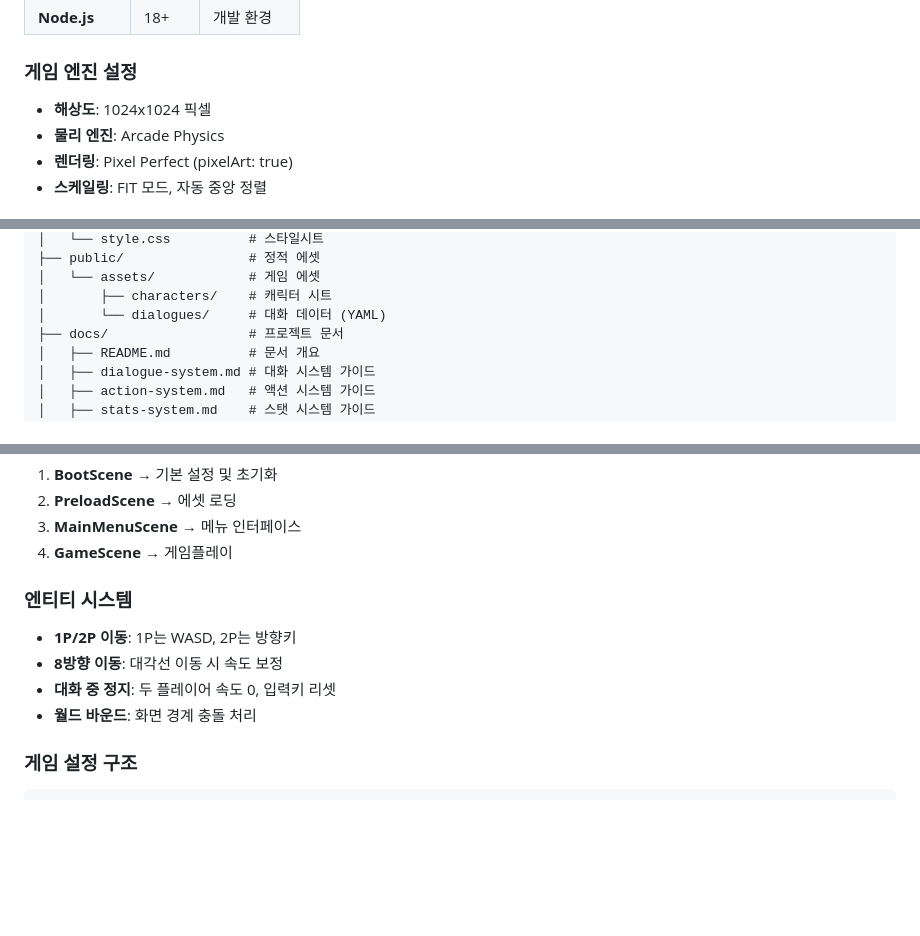
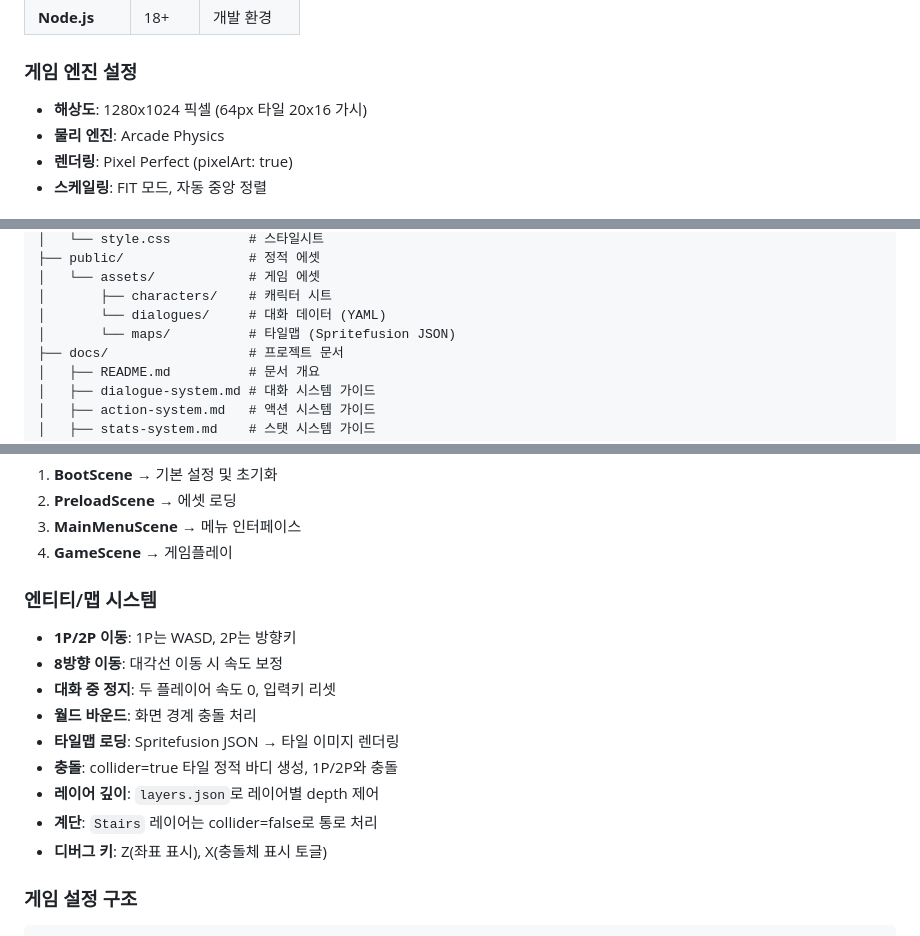
Before and after one commit to potato-gang-jmjs/triends-main, a Markdown page: README.md, 3 parts joined by grey strips. Rendered like a GitHub page; blank space fills up the shorter version.

````diff
--- a/README.md
+++ b/README.md
@@ -25,7 +25,7 @@ Potato Gang은 Phaser.js 3.90.0 기반의 탑뷰 RPG 게임입니다. 우주 테
 | **Node.js** | 18+ | 개발 환경 |
 
 ### 게임 엔진 설정
-- **해상도**: 1024x1024 픽셀
+- **해상도**: 1280x1024 픽셀 (64px 타일 20x16 가시)
 - **물리 엔진**: Arcade Physics
 - **렌더링**: Pixel Perfect (pixelArt: true)
 - **스케일링**: FIT 모드, 자동 중앙 정렬
@@ -66,6 +66,7 @@ potato-gang/
 │   └── assets/            # 게임 에셋
 │       ├── characters/    # 캐릭터 시트
 │       └── dialogues/     # 대화 데이터 (YAML)
+│       └── maps/          # 타일맵 (Spritefusion JSON)
 ├── docs/                  # 프로젝트 문서
 │   ├── README.md          # 문서 개요
 │   ├── dialogue-system.md # 대화 시스템 가이드
@@ -136,11 +138,16 @@ Phaser의 씬 기반 상태 관리를 활용:
 3. **MainMenuScene** → 메뉴 인터페이스
 4. **GameScene** → 게임플레이
 
-### 엔티티 시스템
+### 엔티티/맵 시스템
 - **1P/2P 이동**: 1P는 WASD, 2P는 방향키
 - **8방향 이동**: 대각선 이동 시 속도 보정
 - **대화 중 정지**: 두 플레이어 속도 0, 입력키 리셋
 - **월드 바운드**: 화면 경계 충돌 처리
+- **타일맵 로딩**: Spritefusion JSON → 타일 이미지 렌더링
+- **충돌**: collider=true 타일 정적 바디 생성, 1P/2P와 충돌
+- **레이어 깊이**: `layers.json`로 레이어별 depth 제어
+- **계단**: `Stairs` 레이어는 collider=false로 통로 처리
+- **디버그 키**: Z(좌표 표시), X(충돌체 표시 토글)
 
 ### 게임 설정 구조
 ```typescript
````
Also changed, not shown: other parts of README.md (+1 -0 lines), docs/README.md (+8 -0 lines), docs/map-system.md (added, +108 -0 lines).
